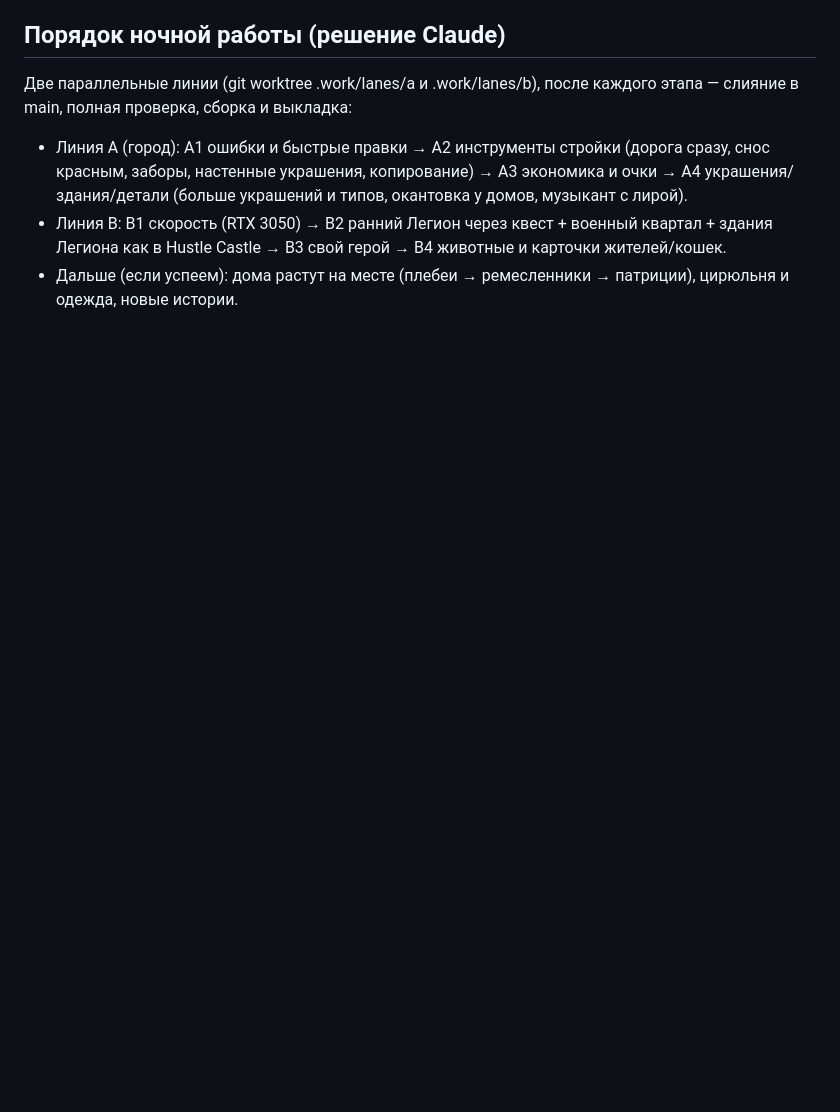
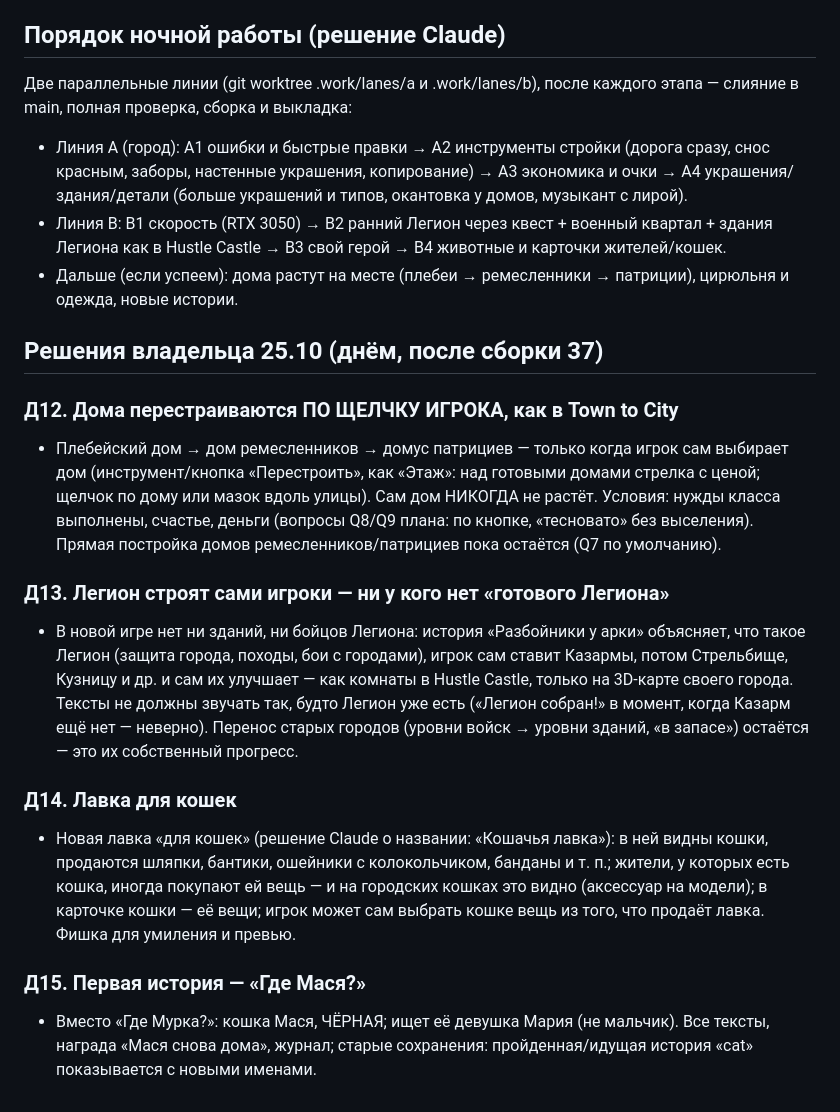
Before and after one commit to danielleonov1488-ship-it/civcity, a Markdown page: docs/PLAN_2026-10-24_additions.md, the part around the change. Rendered like a GitHub page; blank space fills up the shorter version.

Commit message:
Решения владельца 25.10: дома перестраивает игрок, Легион строят сами, лавка для кошек, «Где Мася?»
Co-Authored-By: Claude Opus 5.5 <noreply@anthropic.com>

```diff
--- a/docs/PLAN_2026-10-24_additions.md
+++ b/docs/PLAN_2026-10-24_additions.md
@@ -61,3 +61,24 @@
 - Линия B: B1 скорость (RTX 3050) → B2 ранний Легион через квест + военный квартал + здания Легиона как в Hustle
   Castle → B3 свой герой → B4 животные и карточки жителей/кошек.
 - Дальше (если успеем): дома растут на месте (плебеи → ремесленники → патриции), цирюльня и одежда, новые истории.
+
+## Решения владельца 25.10 (днём, после сборки 37)
+### Д12. Дома перестраиваются ПО ЩЕЛЧКУ ИГРОКА, как в Town to City
+- Плебейский дом → дом ремесленников → домус патрициев — только когда игрок сам выбирает дом (инструмент/кнопка
+  «Перестроить», как «Этаж»: над готовыми домами стрелка с ценой; щелчок по дому или мазок вдоль улицы).
+  Сам дом НИКОГДА не растёт. Условия: нужды класса выполнены, счастье, деньги (вопросы Q8/Q9 плана: по кнопке,
+  «тесновато» без выселения). Прямая постройка домов ремесленников/патрициев пока остаётся (Q7 по умолчанию).
+### Д13. Легион строят сами игроки — ни у кого нет «готового Легиона»
+- В новой игре нет ни зданий, ни бойцов Легиона: история «Разбойники у арки» объясняет, что такое Легион (защита
+  города, походы, бои с городами), игрок сам ставит Казармы, потом Стрельбище, Кузницу и др. и сам их улучшает —
+  как комнаты в Hustle Castle, только на 3D-карте своего города. Тексты не должны звучать так, будто Легион уже
+  есть («Легион собран!» в момент, когда Казарм ещё нет — неверно). Перенос старых городов (уровни войск → уровни
+  зданий, «в запасе») остаётся — это их собственный прогресс.
+### Д14. Лавка для кошек
+- Новая лавка «для кошек» (решение Claude о названии: «Кошачья лавка»): в ней видны кошки, продаются шляпки, бантики,
+  ошейники с колокольчиком, банданы и т. п.; жители, у которых есть кошка, иногда покупают ей вещь — и на городских
+  кошках это видно (аксессуар на модели); в карточке кошки — её вещи; игрок может сам выбрать кошке вещь из того,
+  что продаёт лавка. Фишка для умиления и превью.
+### Д15. Первая история — «Где Мася?»
+- Вместо «Где Мурка?»: кошка Мася, ЧЁРНАЯ; ищет её девушка Мария (не мальчик). Все тексты, награда «Мася снова
+  дома», журнал; старые сохранения: пройденная/идущая история «cat» показывается с новыми именами.
```
